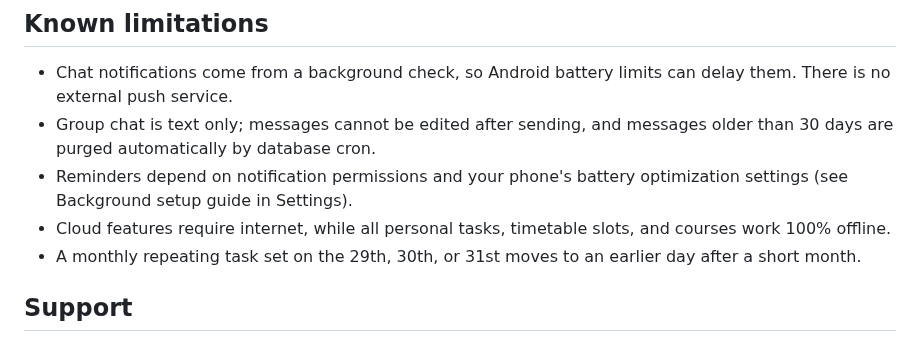
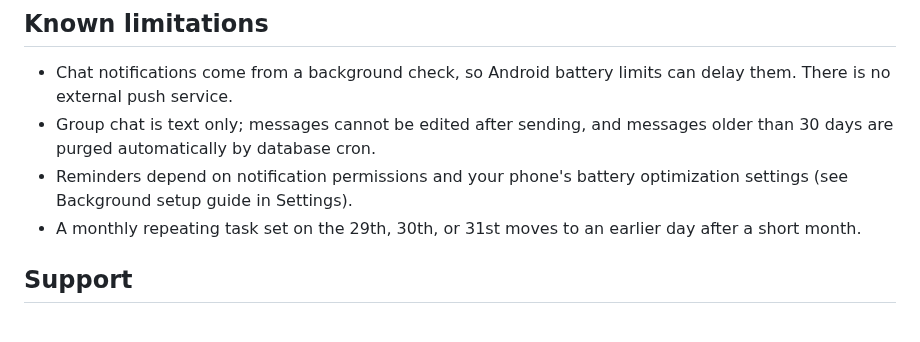
Before and after one commit to ahmad-maqsood/unitask, a Markdown page: README.md, the part around the change. GitHub-like rendering.

```diff
--- a/README.md
+++ b/README.md
@@ -218,7 +218,6 @@ The in-app **Background setup** guide in Settings walks through these steps. Men
 - Chat notifications come from a background check, so Android battery limits can delay them. There is no external push service.
 - Group chat is text only; messages cannot be edited after sending, and messages older than 30 days are purged automatically by database cron.
 - Reminders depend on notification permissions and your phone's battery optimization settings (see Background setup guide in Settings).
-- Cloud features require internet, while all personal tasks, timetable slots, and courses work 100% offline.
 - A monthly repeating task set on the 29th, 30th, or 31st moves to an earlier day after a short month.
 
 ## Support
```
